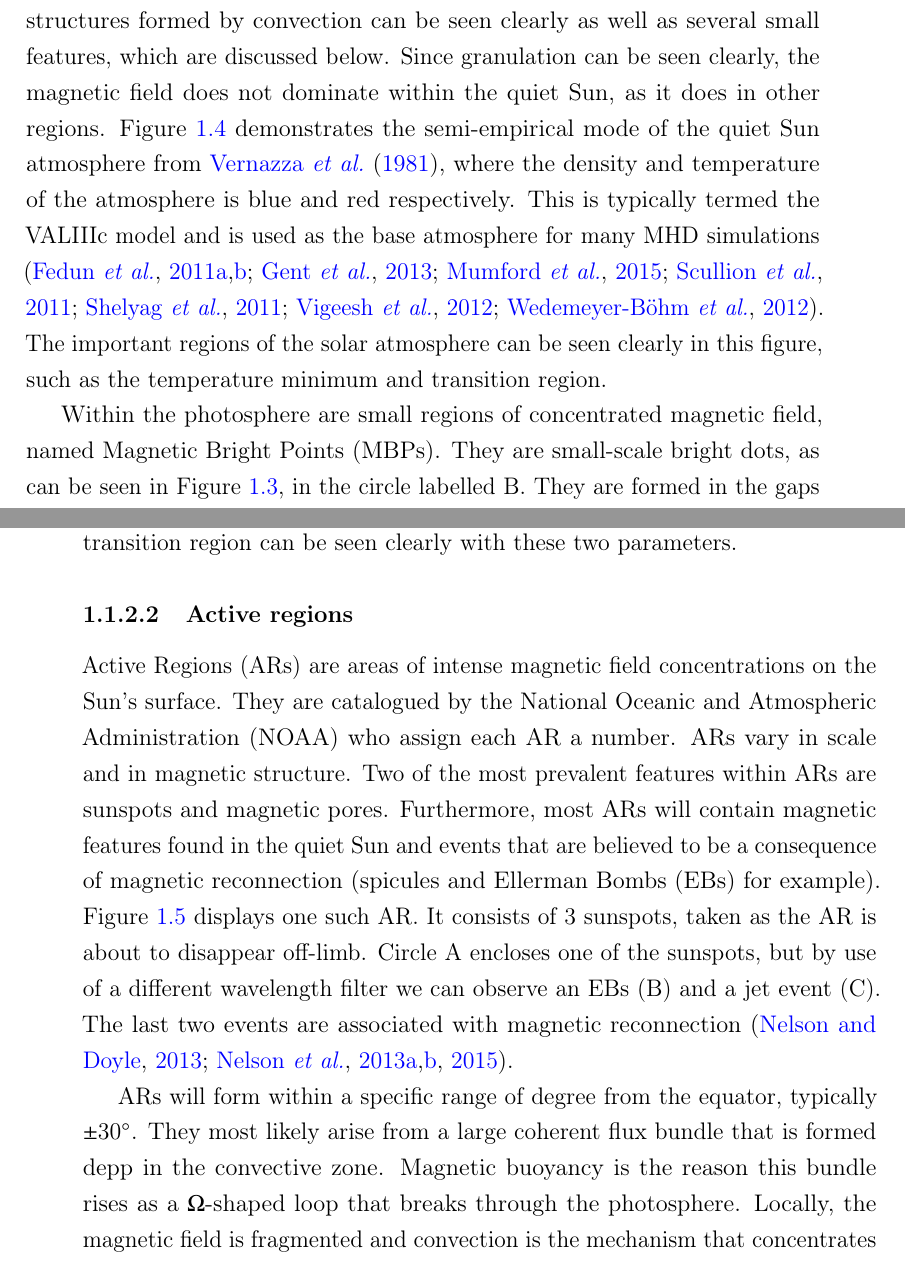
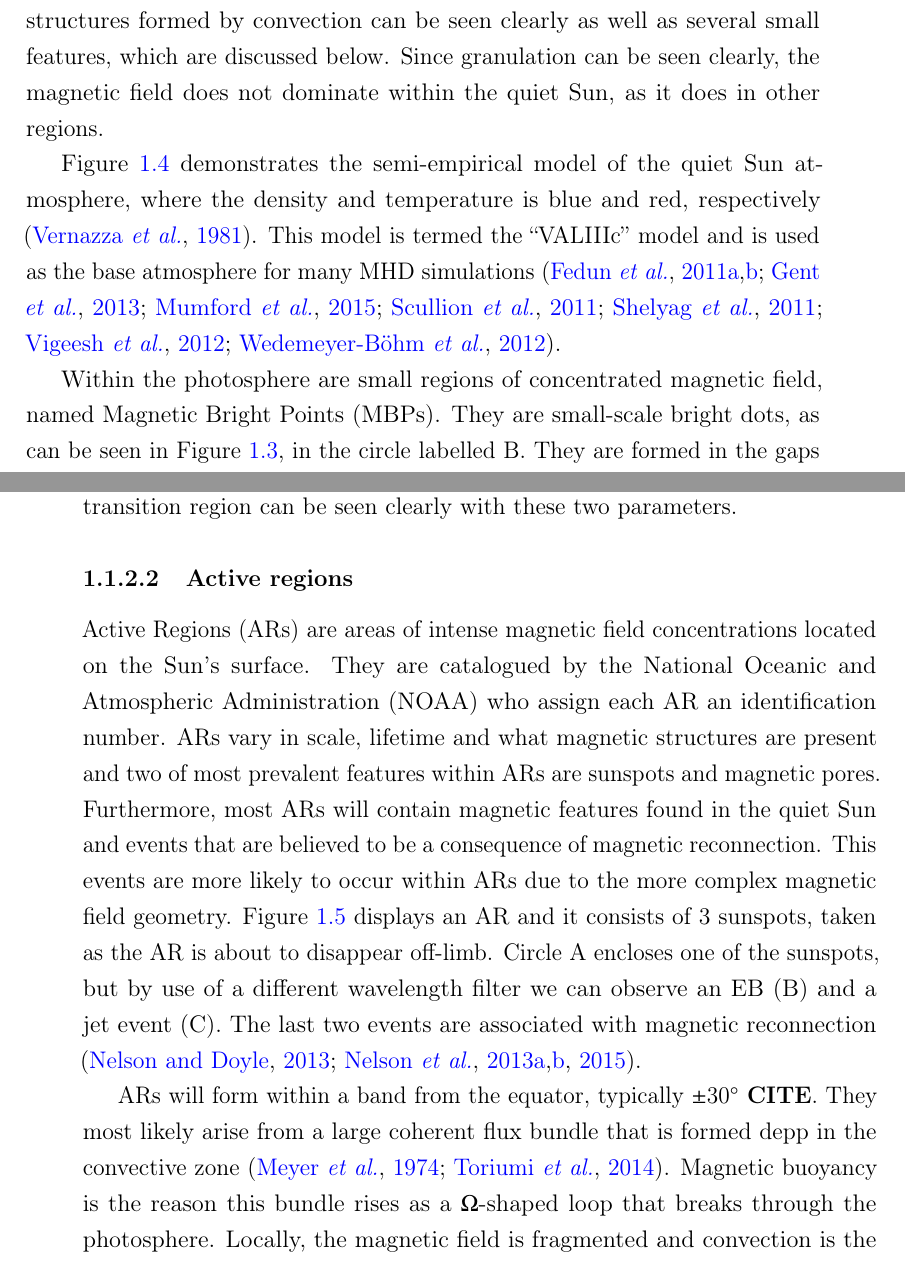
Before and after one commit to nabobalis/PhDThesis, a LaTeX thesis (thesis.tex, which reads Chapter1/chapter1.tex): two parts of pages 20 and 21 of 166, joined at a grey line, cut so that both start at the same text. Compiled offline with pdfLaTeX.

Commit message:
started review of new parts

```diff
--- a/Chapter1/chapter1.tex
+++ b/Chapter1/chapter1.tex
@@ -168,9 +168,9 @@
     This is referred to as the quiet Sun and is shown in Figure \ref{fig:photosphere}.
     The dominating feature within this image is the granulation cells, which is the structures formed by convection can be seen clearly as well as several small features, which are discussed below.
     Since granulation can be seen clearly, the magnetic field does not dominate within the quiet Sun, as it does in other regions.
-    Figure \ref{fig:valc} demonstrates the semi-empirical mode of the quiet Sun atmosphere from \cite{1981ApJS...45..635V}, where the density and temperature of the atmosphere is blue and red respectively.
-    This is typically termed the VALIIIc model and is used as the base atmosphere for many MHD simulations \citep{Mumford2015,GFME13a,fedun1,fedun2,2011AnGeo..29..883S,Wedemeyer2012,Vigeesh2012,0004-637X-743-1-14}.
-    The important regions of the solar atmosphere can be seen clearly in this figure, such as the temperature minimum and transition region.
+
+    Figure \ref{fig:valc} demonstrates the semi-empirical model of the quiet Sun atmosphere, where the density and temperature is blue and red, respectively \citep{1981ApJS...45..635V}.
+    This model is termed the ``VALIIIc'' model and is used as the base atmosphere for many MHD simulations \citep{Mumford2015,GFME13a,fedun1,fedun2,2011AnGeo..29..883S,Wedemeyer2012,Vigeesh2012,0004-637X-743-1-14}.
 
     \begin{figure}
        	\centering
@@ -192,14 +192,13 @@
 
 \subsubsection{Active regions}
 
-    Active Regions (ARs) are areas of intense magnetic field concentrations on the Sun's surface.
-    They are catalogued by the National Oceanic and Atmospheric Administration (NOAA) who  assign each AR a number.
-    ARs vary in scale and in magnetic structure.
-    Two of the most prevalent features within ARs are sunspots and magnetic pores.
-    Furthermore, most ARs will contain magnetic features found in the quiet Sun and events that are believed to be a consequence of magnetic reconnection (spicules and Ellerman Bombs (EBs) for example).
-    Figure \ref{fig:AR} displays one such AR.
-    It consists of $3$ sunspots, taken as the AR is about to disappear off-limb.
-    Circle A encloses one of the sunspots, but by use of a  different wavelength filter we can observe an EBs (B) and a jet event (C).
+    Active Regions (ARs) are areas of intense magnetic field concentrations located on the Sun's surface.
+    They are catalogued by the National Oceanic and Atmospheric Administration (NOAA) who assign each AR an identification number.
+    ARs vary in scale, lifetime and what magnetic structures are present and two of most prevalent features within ARs are sunspots and magnetic pores.
+    Furthermore, most ARs will contain magnetic features found in the quiet Sun and events that are believed to be a consequence of magnetic reconnection.
+    This events are more likely to occur within ARs due to the more complex magnetic field geometry.
+    Figure \ref{fig:AR} displays an AR and it consists of 3 sunspots, taken as the AR is about to disappear off-limb.
+    Circle A encloses one of the sunspots, but by use of a different wavelength filter we can observe an EB (B) and a jet event (C).
     The last two events are associated with magnetic reconnection \citep{2013SoPh..283..307N,2013A&A...560A..31N,2013ApJ...779..125N,2015ApJ...798...19N}.
 
     \begin{figure}
@@ -211,10 +210,10 @@
                  It shows some of the features that are present in Active Regions; sunspot (A), Ellerman Bomb (B), a jet (C) and seeing effects (D).
-              }
+                }
         \label{fig:AR}
      \end{figure}
 
-	ARs will form within a specific range of degree from the equator, typically $\pm$30$^\circ$.
-	They most likely arise from a large coherent flux bundle that is formed depp in the convective zone.
+	ARs will form within a band from the equator, typically $\pm$30$^\circ$ \textbf{CITE}.
+	They most likely arise from a large coherent flux bundle that is formed depp in the convective zone \citep{1974MNRAS.169...35M,2014SoPh..289.3351T}.
 	Magnetic buoyancy is the reason this bundle rises as a $\Omega$-shaped loop that breaks through the photosphere.
 	Locally, the magnetic field is fragmented and convection is the mechanism that concentrates the emerging flux to form intense flux tubes, magnetic pores and sunspots.
 	It can take up to 4 days for a well-developed AR to form and it is common that a sunspot group is surrounded by regions of enhanced brightness in the photosphere and in the corona, EUV and X-ray loops can be seen to be anchored in ARs.
```
Also changed, not shown: Chapter1/chapter1.tex (2 more changed lines).
